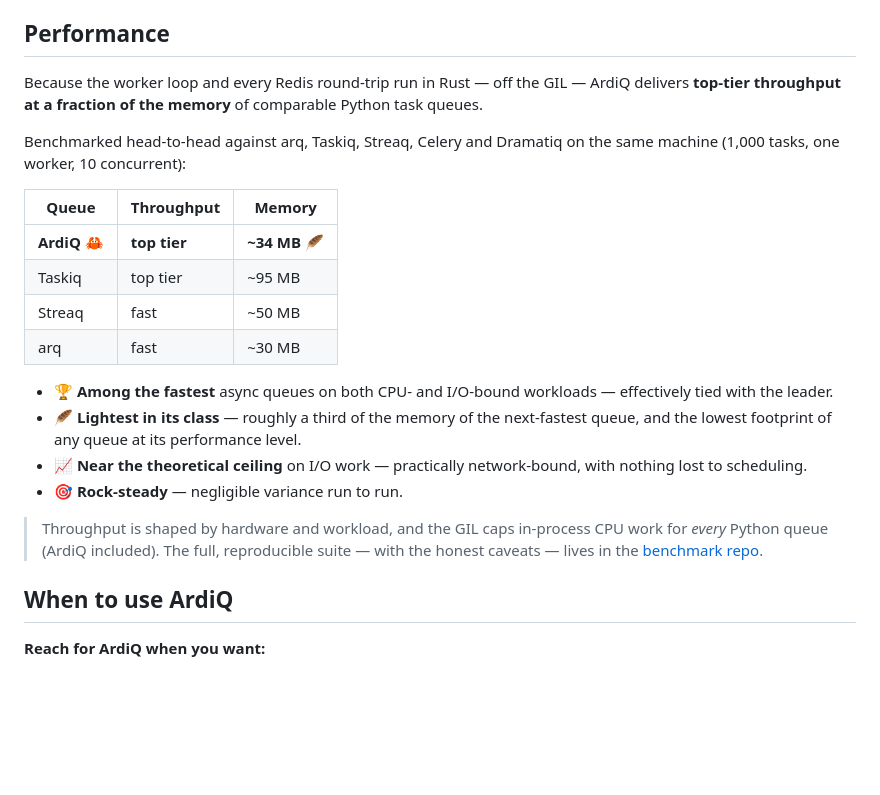
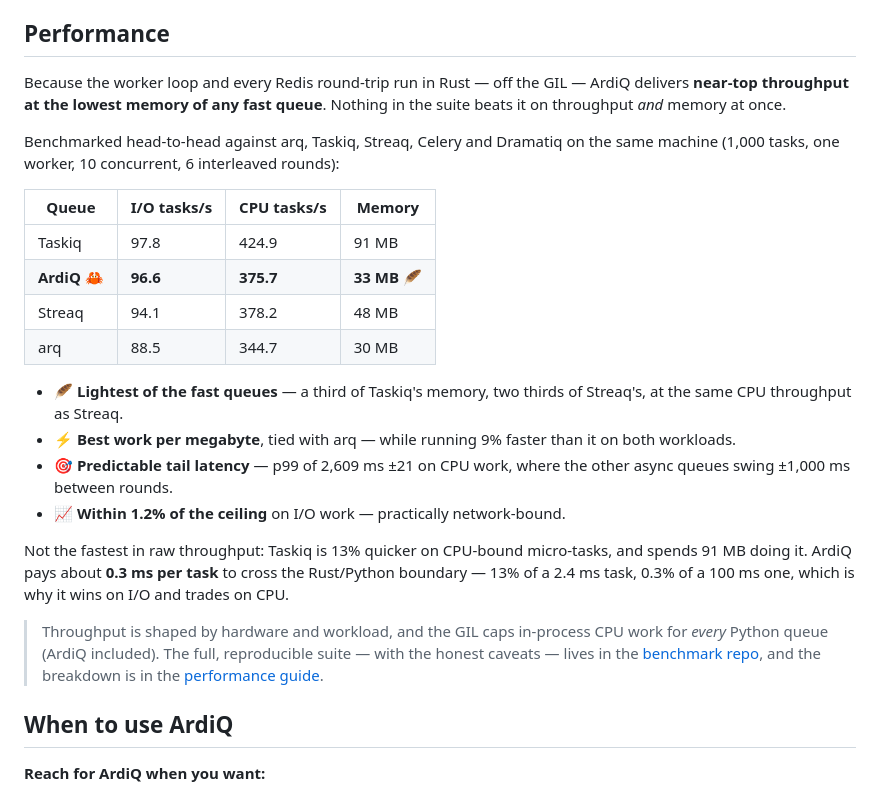
Before and after one commit to 17tayyy/ardiq, a Markdown page: README.md, the part around the change. Drawn GitHub-style; blank space fills up the shorter version.

Commit message:
docs: republish the benchmarks against 0.5.0, measured fairly
The suite now interleaves its rounds instead of running each library's
iterations back-to-back, which had biased results by position — ArdiQ sat last
in the list and absorbed the drift of a 12-minute run. Six rounds put every
library in every slot once.

The honest reading changed, so the pages do too. ArdiQ is not the fastest: it
ties Streaq on cpu_task and trails Taskiq by 13%, which is ~0.3 ms per task of
Rust/Python boundary crossing. It is the lightest of the fast queues at 33 MB,
tied with arq for the best work-per-megabyte while running 9% quicker, and its
p99 spread is ±21 ms where the other async queues carry ±1,000.

Replaces the old "roughly a third of the memory of the next-fastest queue",
which stopped being true once Streaq landed between them, and drops the
claim of leading on throughput, which a fair run does not support.

```diff
--- a/README.md
+++ b/README.md
@@ -45,31 +45,37 @@ ArdiQ runs the worker loop and all Redis I/O in Rust (via [PyO3](https://pyo3.rs
 ## Performance
 
 Because the worker loop and every Redis round-trip run in Rust — off the GIL —
-ArdiQ delivers **top-tier throughput at a fraction of the memory** of comparable
-Python task queues.
+ArdiQ delivers **near-top throughput at the lowest memory of any fast queue**.
+Nothing in the suite beats it on throughput *and* memory at once.
 
 Benchmarked head-to-head against arq, Taskiq, Streaq, Celery and Dramatiq on the
-same machine (1,000 tasks, one worker, 10 concurrent):
+same machine (1,000 tasks, one worker, 10 concurrent, 6 interleaved rounds):
 
-| Queue        | Throughput      | Memory          |
-|--------------|-----------------|-----------------|
-| **ArdiQ** 🦀 | **top tier**    | **~34 MB** 🪶   |
-| Taskiq       | top tier        | ~95 MB          |
-| Streaq       | fast            | ~50 MB          |
-| arq          | fast            | ~30 MB          |
+| Queue        | I/O tasks/s | CPU tasks/s | Memory       |
+|--------------|-------------|-------------|--------------|
+| Taskiq       | 97.8        | 424.9       | 91 MB        |
+| **ArdiQ** 🦀 | **96.6**    | **375.7**   | **33 MB** 🪶 |
+| Streaq       | 94.1        | 378.2       | 48 MB        |
+| arq          | 88.5        | 344.7       | 30 MB        |
 
-- 🏆 **Among the fastest** async queues on both CPU- and I/O-bound workloads —
-  effectively tied with the leader.
-- 🪶 **Lightest in its class** — roughly a third of the memory of the next-fastest
-  queue, and the lowest footprint of any queue at its performance level.
-- 📈 **Near the theoretical ceiling** on I/O work — practically network-bound,
-  with nothing lost to scheduling.
-- 🎯 **Rock-steady** — negligible variance run to run.
+- 🪶 **Lightest of the fast queues** — a third of Taskiq's memory, two thirds of
+  Streaq's, at the same CPU throughput as Streaq.
+- ⚡ **Best work per megabyte**, tied with arq — while running 9% faster than it
+  on both workloads.
+- 🎯 **Predictable tail latency** — p99 of 2,609 ms ±21 on CPU work, where the
+  other async queues swing ±1,000 ms between rounds.
+- 📈 **Within 1.2% of the ceiling** on I/O work — practically network-bound.
+
+Not the fastest in raw throughput: Taskiq is 13% quicker on CPU-bound
+micro-tasks, and spends 91 MB doing it. ArdiQ pays about **0.3 ms per task** to
+cross the Rust/Python boundary — 13% of a 2.4 ms task, 0.3% of a 100 ms one,
+which is why it wins on I/O and trades on CPU.
 
 > Throughput is shaped by hardware and workload, and the GIL caps in-process CPU
 > work for *every* Python queue (ArdiQ included). The full, reproducible suite —
 > with the honest caveats — lives in the
-> [benchmark repo](https://github.com/17tayyy/python-task-queue-benchmarks).
+> [benchmark repo](https://github.com/17tayyy/python-task-queue-benchmarks), and
+> the breakdown is in the [performance guide](https://ardiq.bytay.dev/guides/performance/).
 
 ## When to use ArdiQ
 
```
Also changed, not shown: 1 other file.
